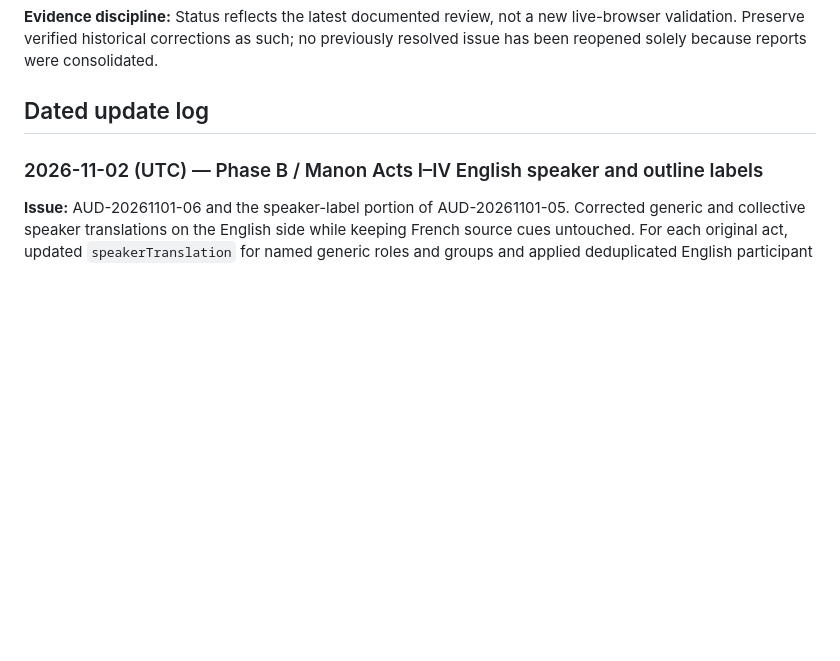
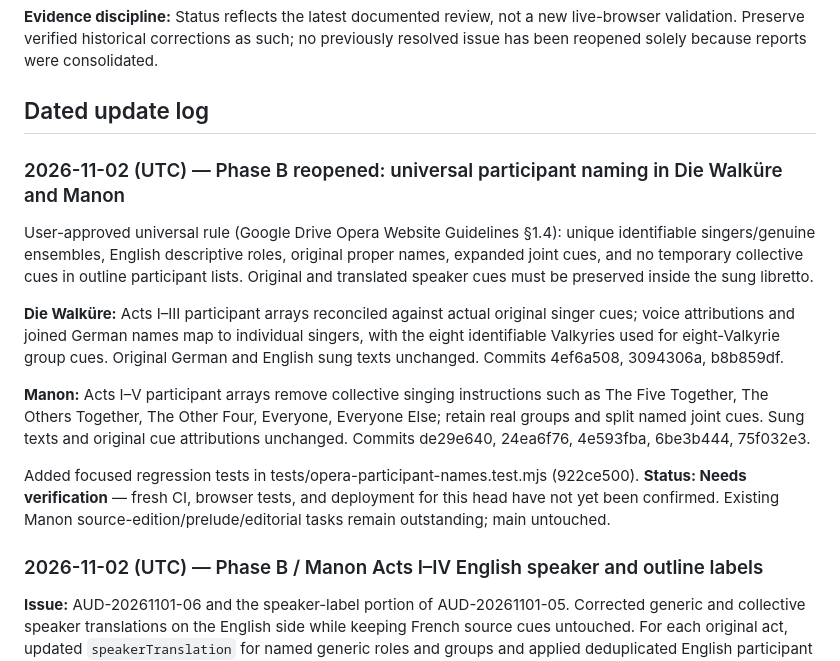
Before and after one commit to AsuraFY/my-favorite-operas, a Markdown page: docs/reviews/global-audit.md, the part around the change. Drawn GitHub-style; blank space fills up the shorter version.

Commit message:
docs(audit): record reopened participant-list repair pending latest CI

```diff
--- a/docs/reviews/global-audit.md
+++ b/docs/reviews/global-audit.md
@@ -70,6 +70,18 @@
 **Evidence discipline:** Status reflects the latest documented review, not a new live-browser validation. Preserve verified historical corrections as such; no previously resolved issue has been reopened solely because reports were consolidated.
 
 ## Dated update log
+
+### 2026-11-02 (UTC) — Phase B reopened: universal participant naming in Die Walküre and Manon
+
+User-approved universal rule (Google Drive Opera Website Guidelines §1.4): unique identifiable singers/genuine ensembles, English descriptive roles, original proper names, expanded joint cues, and no temporary collective cues in outline participant lists. Original and translated speaker cues must be preserved inside the sung libretto.
+
+**Die Walküre:** Acts I–III participant arrays reconciled against actual original singer cues; voice attributions and joined German names map to individual singers, with the eight identifiable Valkyries used for eight-Valkyrie group cues. Original German and English sung texts unchanged. Commits 4ef6a508, 3094306a, b8b859df.
+
+**Manon:** Acts I–V participant arrays remove collective singing instructions such as The Five Together, The Others Together, The Other Four, Everyone, Everyone Else; retain real groups and split named joint cues. Sung texts and original cue attributions unchanged. Commits de29e640, 24ea6f76, 4e593fba, 6be3b444, 75f032e3.
+
+Added focused regression tests in tests/opera-participant-names.test.mjs (922ce500). **Status: Needs verification** — fresh CI, browser tests, and deployment for this head have not yet been confirmed. Existing Manon source-edition/prelude/editorial tasks remain outstanding; main untouched.
+
+
 
 ### 2026-11-02 (UTC) — Phase B / Manon Acts I–IV English speaker and outline labels
 
```
